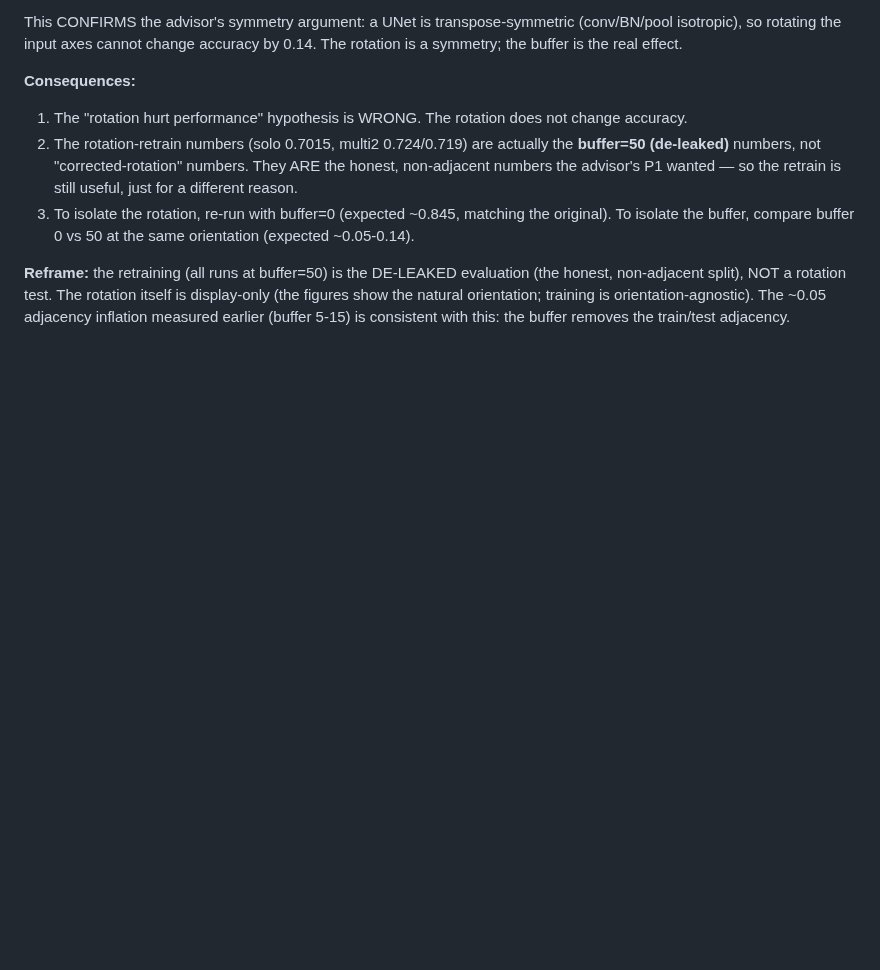
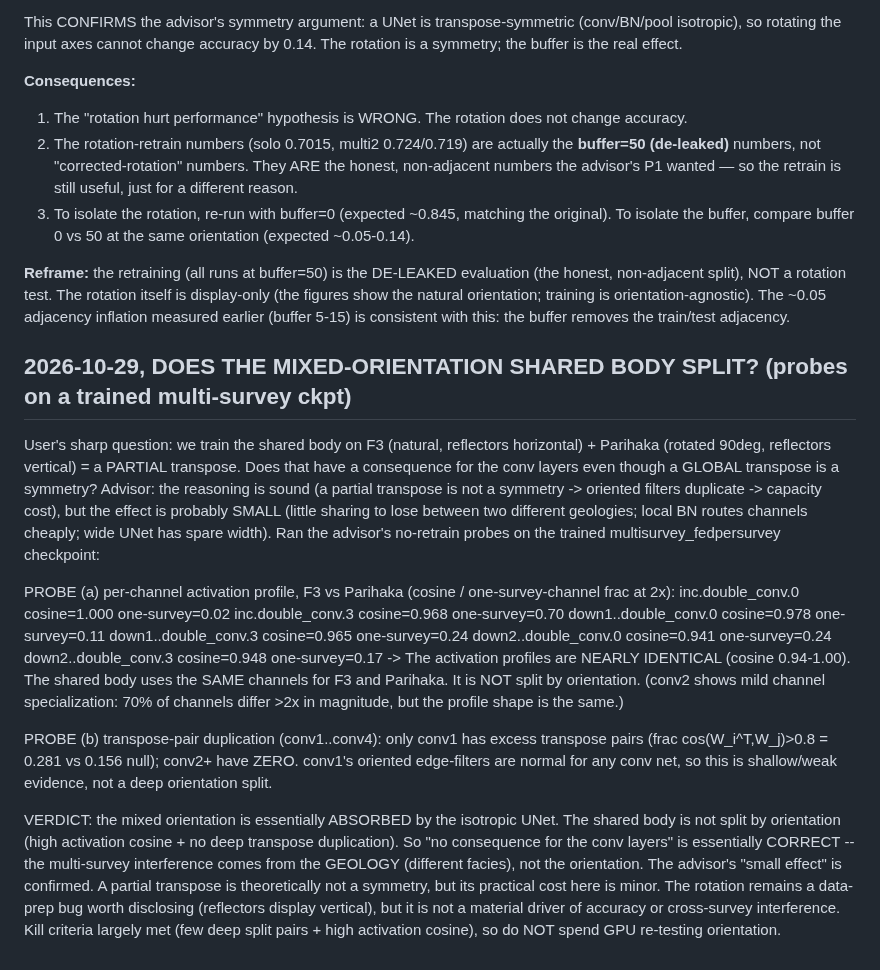
Before and after one commit to CarlosMari/FL-for-Seismic, a Markdown page: findings.md, the part around the change. Drawn GitHub-style; blank space fills up the shorter version.

Commit message:
Probes: mixed-orientation shared body does NOT split (activation cosine 0.94-1.00)\n\nRan advisor's no-retrain probes on the trained multi-survey ckpt. Per-channel\nactivation profiles for F3 vs Parihaka are nearly identical (same channels serve\nboth); only conv1 has shallow transpose-pair duplication. So the isotropic UNet\nabsorbs the partial transpose - multi-survey interference is from geology, not\norientation. Advisor's 'small effect' confirmed; kill criteria met.

```diff
--- a/findings.md
+++ b/findings.md
@@ -728,3 +728,37 @@ symmetry; the buffer is the real effect.
 non-adjacent split), NOT a rotation test. The rotation itself is display-only (the figures show
 the natural orientation; training is orientation-agnostic). The ~0.05 adjacency inflation measured
 earlier (buffer 5-15) is consistent with this: the buffer removes the train/test adjacency.
+
+## 2026-10-29, DOES THE MIXED-ORIENTATION SHARED BODY SPLIT? (probes on a trained multi-survey ckpt)
+
+User's sharp question: we train the shared body on F3 (natural, reflectors horizontal) + Parihaka
+(rotated 90deg, reflectors vertical) = a PARTIAL transpose. Does that have a consequence for the
+conv layers even though a GLOBAL transpose is a symmetry? Advisor: the reasoning is sound (a
+partial transpose is not a symmetry -> oriented filters duplicate -> capacity cost), but the effect
+is probably SMALL (little sharing to lose between two different geologies; local BN routes
+channels cheaply; wide UNet has spare width). Ran the advisor's no-retrain probes on the trained
+multisurvey_fedpersurvey checkpoint:
+
+PROBE (a) per-channel activation profile, F3 vs Parihaka (cosine / one-survey-channel frac at 2x):
+  inc.double_conv.0            cosine=1.000  one-survey=0.02
+  inc.double_conv.3            cosine=0.968  one-survey=0.70
+  down1..double_conv.0         cosine=0.978  one-survey=0.11
+  down1..double_conv.3         cosine=0.965  one-survey=0.24
+  down2..double_conv.0         cosine=0.941  one-survey=0.24
+  down2..double_conv.3         cosine=0.948  one-survey=0.17
+  -> The activation profiles are NEARLY IDENTICAL (cosine 0.94-1.00). The shared body uses the
+     SAME channels for F3 and Parihaka. It is NOT split by orientation. (conv2 shows mild channel
+     specialization: 70% of channels differ >2x in magnitude, but the profile shape is the same.)
+
+PROBE (b) transpose-pair duplication (conv1..conv4): only conv1 has excess transpose pairs
+  (frac cos(W_i^T,W_j)>0.8 = 0.281 vs 0.156 null); conv2+ have ZERO. conv1's oriented edge-filters
+  are normal for any conv net, so this is shallow/weak evidence, not a deep orientation split.
+
+VERDICT: the mixed orientation is essentially ABSORBED by the isotropic UNet. The shared body is
+not split by orientation (high activation cosine + no deep transpose duplication). So "no
+consequence for the conv layers" is essentially CORRECT -- the multi-survey interference comes from
+the GEOLOGY (different facies), not the orientation. The advisor's "small effect" is confirmed.
+A partial transpose is theoretically not a symmetry, but its practical cost here is minor. The
+rotation remains a data-prep bug worth disclosing (reflectors display vertical), but it is not a
+material driver of accuracy or cross-survey interference. Kill criteria largely met (few deep split
+pairs + high activation cosine), so do NOT spend GPU re-testing orientation.
```
